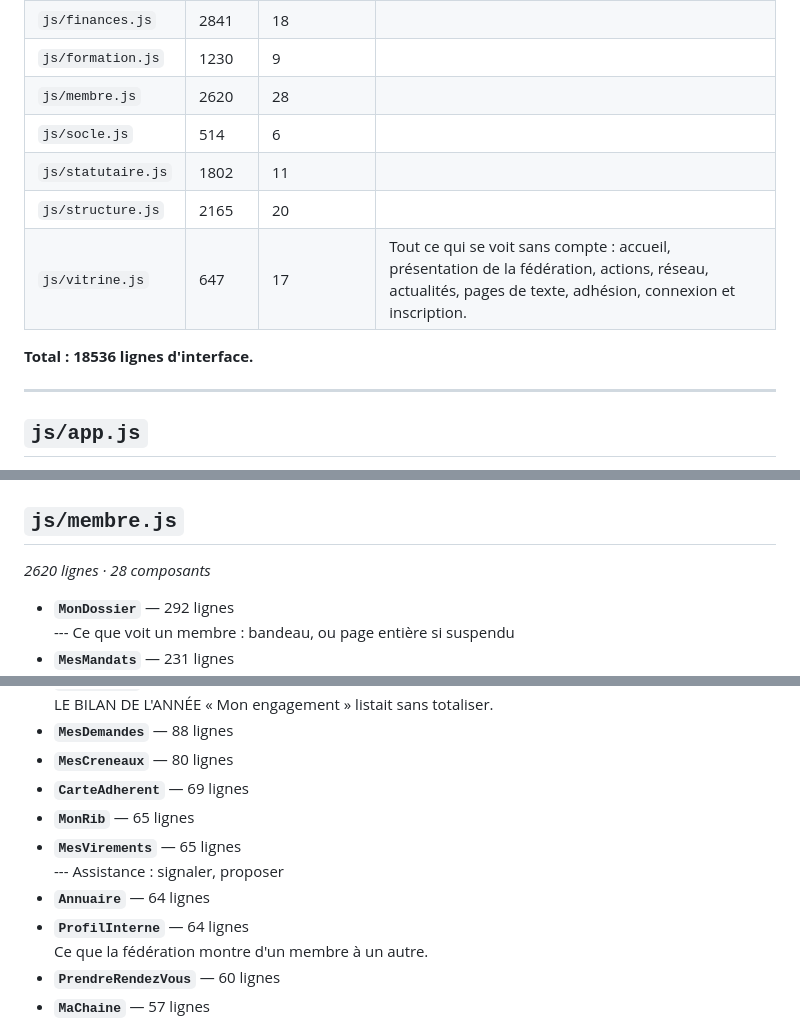
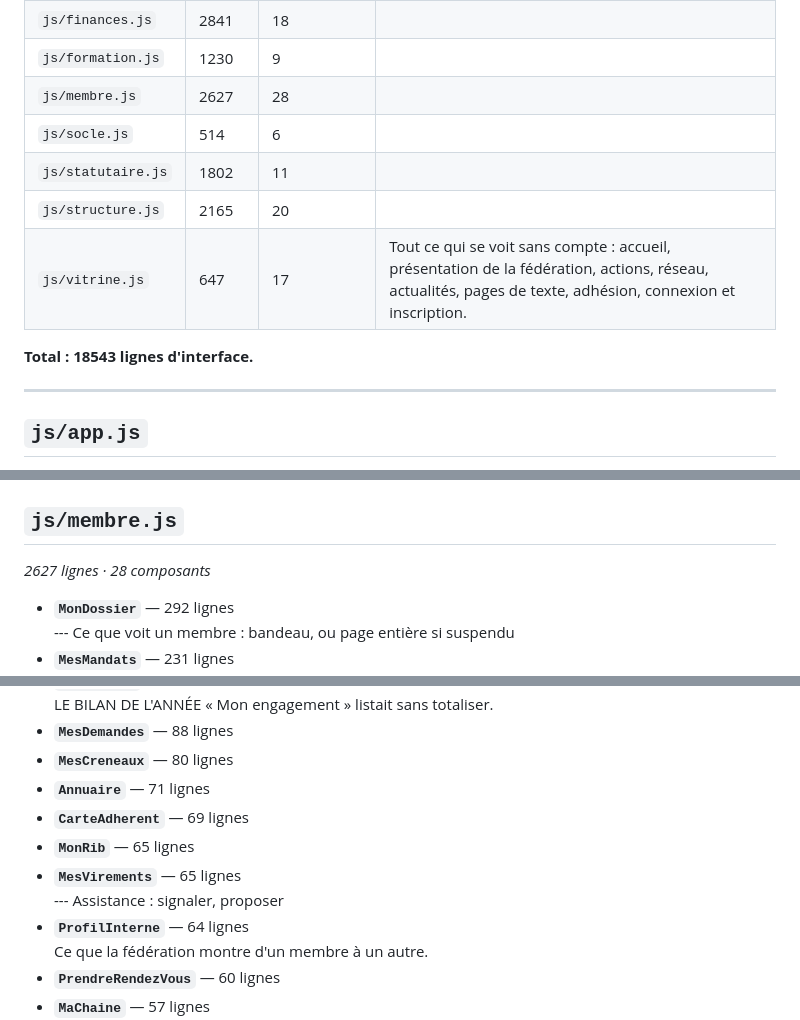
Before and after one commit to T19-TEC/FFCE-SI, a Markdown page: CARTE.md, 3 parts joined by grey strips. Drawn GitHub-style.

Commit message:
Abrégés régénérés automatiquement

```diff
--- a/CARTE.md
+++ b/CARTE.md
@@ -13,13 +13,13 @@
 | `js/evenements.js` | 844 | 8 | Créer, ouvrir les inscriptions, tenir la liste, contrôler les entrées. |
 | `js/finances.js` | 2841 | 18 |  |
 | `js/formation.js` | 1230 | 9 |  |
-| `js/membre.js` | 2620 | 28 |  |
+| `js/membre.js` | 2627 | 28 |  |
 | `js/socle.js` | 514 | 6 |  |
 | `js/statutaire.js` | 1802 | 11 |  |
 | `js/structure.js` | 2165 | 20 |  |
 | `js/vitrine.js` | 647 | 17 | Tout ce qui se voit sans compte : accueil, présentation de la fédération, actions, réseau, actualités, pages de texte, adhésion, connexion et inscription. |
 
-**Total : 18536 lignes d'interface.**
+**Total : 18543 lignes d'interface.**
 
 ---
 
@@ -228,7 +228,7 @@ Fonctions SQL appelées : `avancement`, `bareme_echelons`, `chancellerie_synthes
 
 ## `js/membre.js`
 
-*2620 lignes · 28 composants*
+*2627 lignes · 28 composants*
 
 - **`MonDossier`** — 292 lignes
   --- Ce que voit un membre : bandeau, ou page entière si suspendu
@@ -248,11 +248,11 @@ Fonctions SQL appelées : `avancement`, `bareme_echelons`, `chancellerie_synthes
   LE BILAN DE L'ANNÉE « Mon engagement » listait sans totaliser.
 - **`MesDemandes`** — 88 lignes
 - **`MesCreneaux`** — 80 lignes
+- **`Annuaire`** — 71 lignes
 - **`CarteAdherent`** — 69 lignes
 - **`MonRib`** — 65 lignes
 - **`MesVirements`** — 65 lignes
   --- Assistance : signaler, proposer
-- **`Annuaire`** — 64 lignes
 - **`ProfilInterne`** — 64 lignes
   Ce que la fédération montre d'un membre à un autre.
 - **`PrendreRendezVous`** — 60 lignes
```
Also changed, not shown: other parts of CARTE.md (+1 -1 lines).
